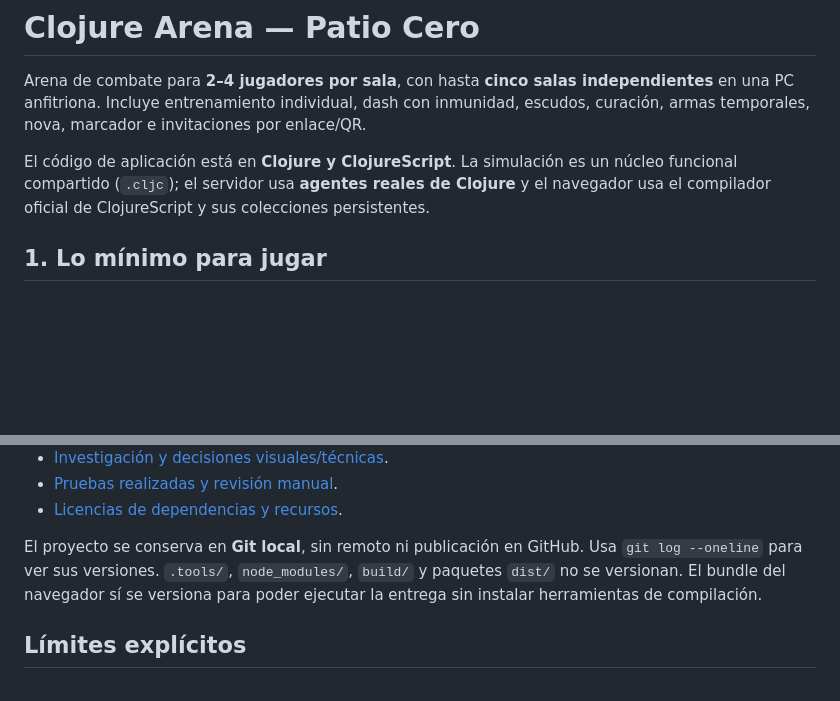
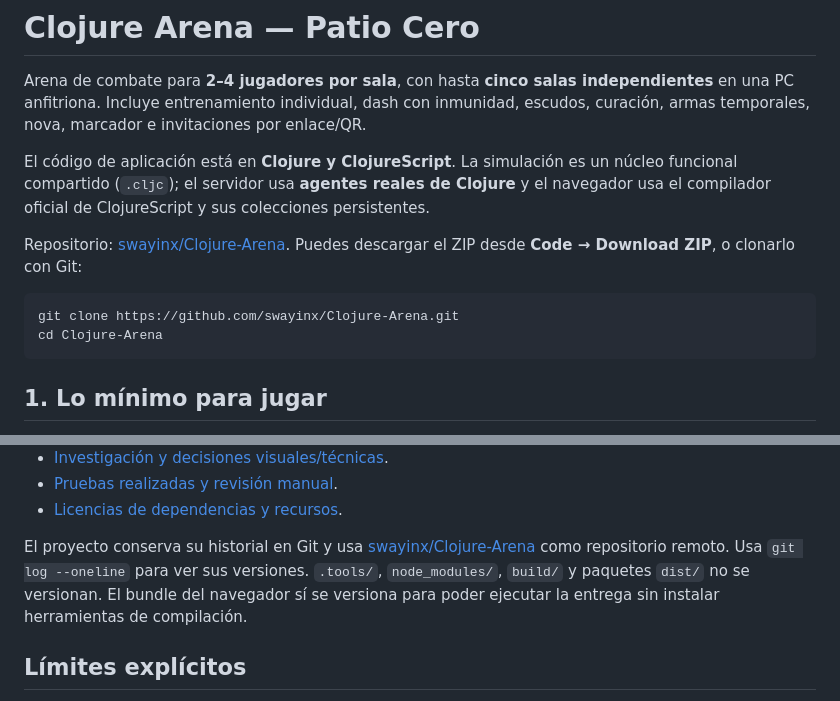
Before and after one commit to swayinx/Clojure-Arena, a Markdown page: README.md, 2 parts joined by grey strips. Rendered like a GitHub page; blank space fills up the shorter version.

Commit message:
Document GitHub checkout and repository location

````diff
--- a/README.md
+++ b/README.md
@@ -3,6 +3,13 @@
 Arena de combate para **2–4 jugadores por sala**, con hasta **cinco salas independientes** en una PC anfitriona. Incluye entrenamiento individual, dash con inmunidad, escudos, curación, armas temporales, nova, marcador e invitaciones por enlace/QR.
 
 El código de aplicación está en **Clojure y ClojureScript**. La simulación es un núcleo funcional compartido (`.cljc`); el servidor usa **agentes reales de Clojure** y el navegador usa el compilador oficial de ClojureScript y sus colecciones persistentes.
+
+Repositorio: [swayinx/Clojure-Arena](https://github.com/swayinx/Clojure-Arena). Puedes descargar el ZIP desde **Code → Download ZIP**, o clonarlo con Git:
+
+```bash
+git clone https://github.com/swayinx/Clojure-Arena.git
+cd Clojure-Arena
+```
 
 ## 1. Lo mínimo para jugar
 
@@ -214,7 +221,7 @@ Después de actualizar: detén el servidor anterior con Ctrl+C, ejecuta `bb serv
 - [Pruebas realizadas y revisión manual](docs/PRUEBAS.md).
 - [Licencias de dependencias y recursos](docs/RECURSOS.md).
 
-El proyecto se conserva en **Git local**, sin remoto ni publicación en GitHub. Usa `git log --oneline` para ver sus versiones. `.tools/`, `node_modules/`, `build/` y paquetes `dist/` no se versionan. El bundle del navegador sí se versiona para poder ejecutar la entrega sin instalar herramientas de compilación.
+El proyecto conserva su historial en Git y usa [swayinx/Clojure-Arena](https://github.com/swayinx/Clojure-Arena) como repositorio remoto. Usa `git log --oneline` para ver sus versiones. `.tools/`, `node_modules/`, `build/` y paquetes `dist/` no se versionan. El bundle del navegador sí se versiona para poder ejecutar la entrega sin instalar herramientas de compilación.
 
 ## Límites explícitos
 
````
Also changed, not shown: docs/RECURSOS.md (+1 -1 lines).
